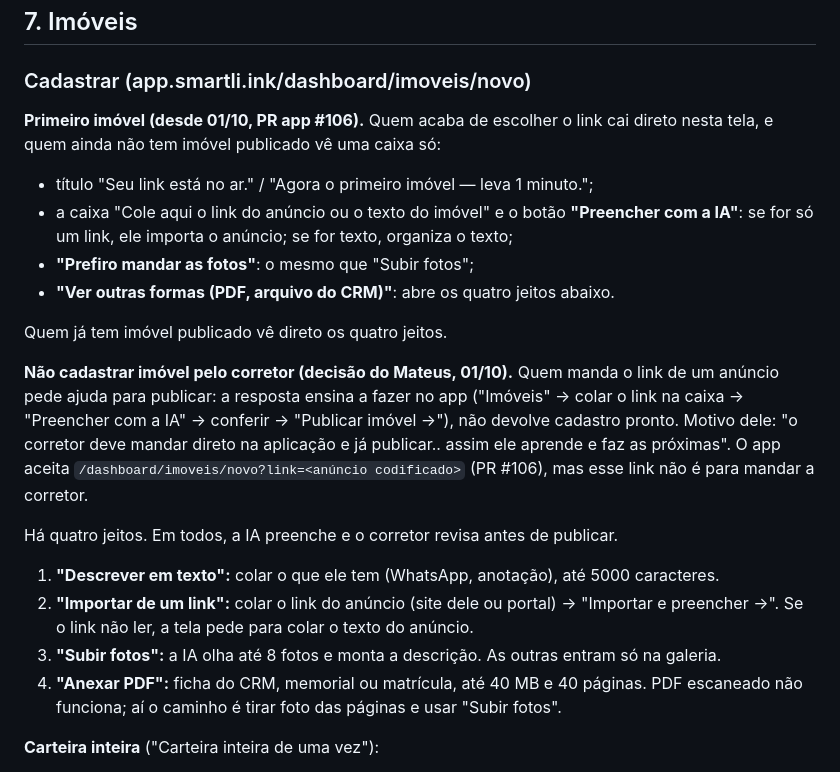
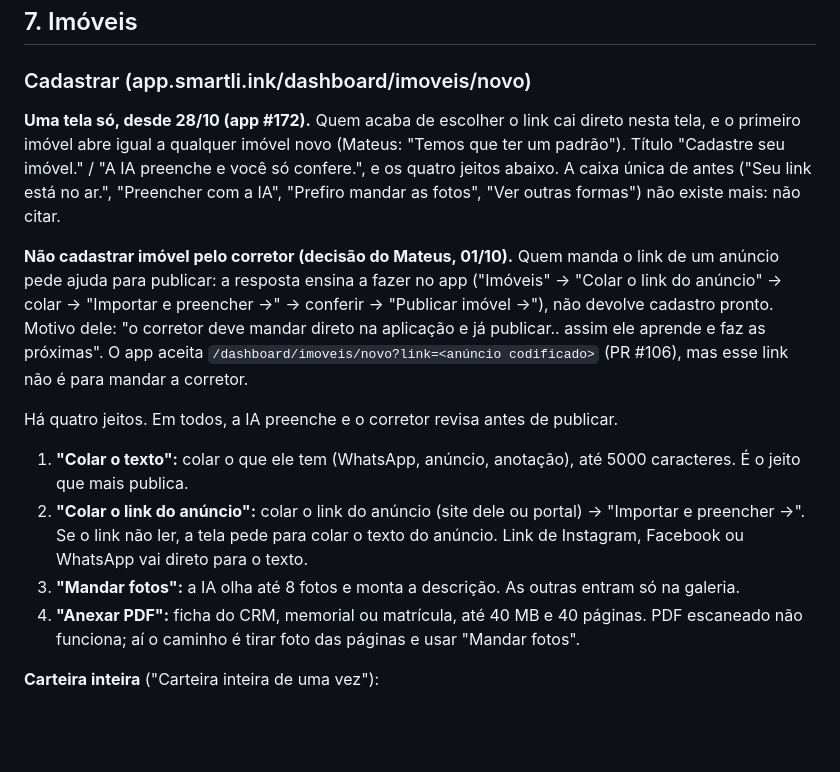
Before and after one commit to match-house/lp-match-house, a Markdown page: ferramentas/guia-respostas-corretor.md, the part around the change. GitHub-like rendering; blank space fills up the shorter version.

Commit message:
Guia de respostas: cadastro de imóvel com as 4 opções como caminho único (app #172)
Co-Authored-By: Claude Opus 5.5 <noreply@anthropic.com>
Claude-Session: https://claude.ai/code/session_01AcwN8eqkNLzNHMM46binBv

```diff
--- a/ferramentas/guia-respostas-corretor.md
+++ b/ferramentas/guia-respostas-corretor.md
@@ -155,22 +155,18 @@ Limites:
 
 ### Cadastrar (app.smartli.ink/dashboard/imoveis/novo)
 
-**Primeiro imóvel (desde 01/10, PR app #106).** Quem acaba de escolher o link
-cai direto nesta tela, e quem ainda não tem imóvel publicado vê uma caixa só:
-
-- título "Seu link está no ar." / "Agora o primeiro imóvel — leva 1 minuto.";
-- a caixa "Cole aqui o link do anúncio ou o texto do imóvel" e o botão
-  **"Preencher com a IA"**: se for só um link, ele importa o anúncio; se for
-  texto, organiza o texto;
-- **"Prefiro mandar as fotos"**: o mesmo que "Subir fotos";
-- **"Ver outras formas (PDF, arquivo do CRM)"**: abre os quatro jeitos abaixo.
-
-Quem já tem imóvel publicado vê direto os quatro jeitos.
+**Uma tela só, desde 28/10 (app #172).** Quem acaba de escolher o link cai
+direto nesta tela, e o primeiro imóvel abre igual a qualquer imóvel novo
+(Mateus: "Temos que ter um padrão"). Título "Cadastre seu imóvel." / "A IA
+preenche e você só confere.", e os quatro jeitos abaixo. A caixa única de
+antes ("Seu link está no ar.", "Preencher com a IA", "Prefiro mandar as
+fotos", "Ver outras formas") não existe mais: não citar.
 
 **Não cadastrar imóvel pelo corretor (decisão do Mateus, 01/10).** Quem
 manda o link de um anúncio pede ajuda para publicar: a resposta ensina a
-fazer no app ("Imóveis" → colar o link na caixa → "Preencher com a IA" →
-conferir → "Publicar imóvel →"), não devolve cadastro pronto. Motivo dele:
+fazer no app ("Imóveis" → "Colar o link do anúncio" → colar →
+"Importar e preencher →" → conferir → "Publicar imóvel →"), não devolve
+cadastro pronto. Motivo dele:
 "o corretor deve mandar direto na aplicação e já publicar.. assim ele
 aprende e faz as próximas". O app aceita
 `/dashboard/imoveis/novo?link=<anúncio codificado>` (PR #106), mas esse
@@ -178,16 +174,17 @@ link não é para mandar a corretor.
 
 Há quatro jeitos. Em todos, a IA preenche e o corretor revisa antes de publicar.
 
-1. **"Descrever em texto":** colar o que ele tem (WhatsApp, anotação), até
-   5000 caracteres.
-2. **"Importar de um link":** colar o link do anúncio (site dele ou portal) →
-   "Importar e preencher →". Se o link não ler, a tela pede para colar o texto
-   do anúncio.
-3. **"Subir fotos":** a IA olha até 8 fotos e monta a descrição. As outras
+1. **"Colar o texto":** colar o que ele tem (WhatsApp, anúncio, anotação), até
+   5000 caracteres. É o jeito que mais publica.
+2. **"Colar o link do anúncio":** colar o link do anúncio (site dele ou
+   portal) → "Importar e preencher →". Se o link não ler, a tela pede para
+   colar o texto do anúncio. Link de Instagram, Facebook ou WhatsApp vai
+   direto para o texto.
+3. **"Mandar fotos":** a IA olha até 8 fotos e monta a descrição. As outras
    entram só na galeria.
 4. **"Anexar PDF":** ficha do CRM, memorial ou matrícula, até 40 MB e 40
    páginas. PDF escaneado não funciona; aí o caminho é tirar foto das páginas
-   e usar "Subir fotos".
+   e usar "Mandar fotos".
 
 **Carteira inteira** ("Carteira inteira de uma vez"):
 
```
